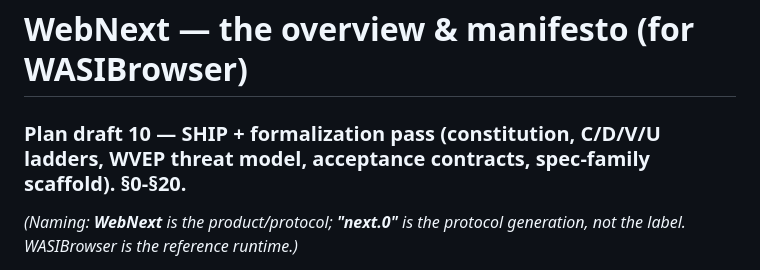
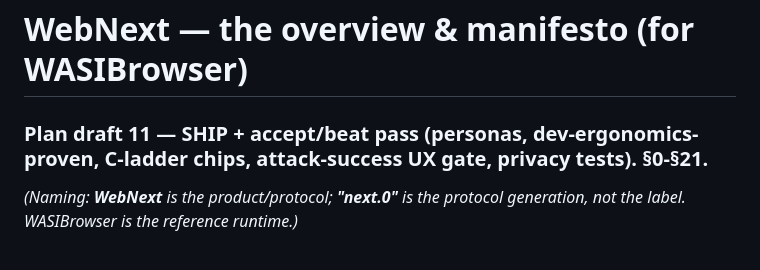
Before and after one commit to monstercameron/WASIBrowser, a Markdown page: plan-webnext.md, the part around the change. Rendered like a GitHub page.

Commit message:
plan-webnext: bump draft-11 header (sed missed em-dash last commit)
Co-Authored-By: Claude Fable 5 <noreply@anthropic.com>

```diff
--- a/plan-webnext.md
+++ b/plan-webnext.md
@@ -1,5 +1,5 @@
 # WebNext — the overview & manifesto (for WASIBrowser)
-### Plan draft 10 — SHIP + formalization pass (constitution, C/D/V/U ladders, WVEP threat model, acceptance contracts, spec-family scaffold). §0-§20.
+### Plan draft 11 — SHIP + accept/beat pass (personas, dev-ergonomics-proven, C-ladder chips, attack-success UX gate, privacy tests). §0-§21.
 
 *(Naming: **WebNext** is the product/protocol; **"next.0"** is the protocol
 generation, not the label. WASIBrowser is the reference runtime.)*
```
